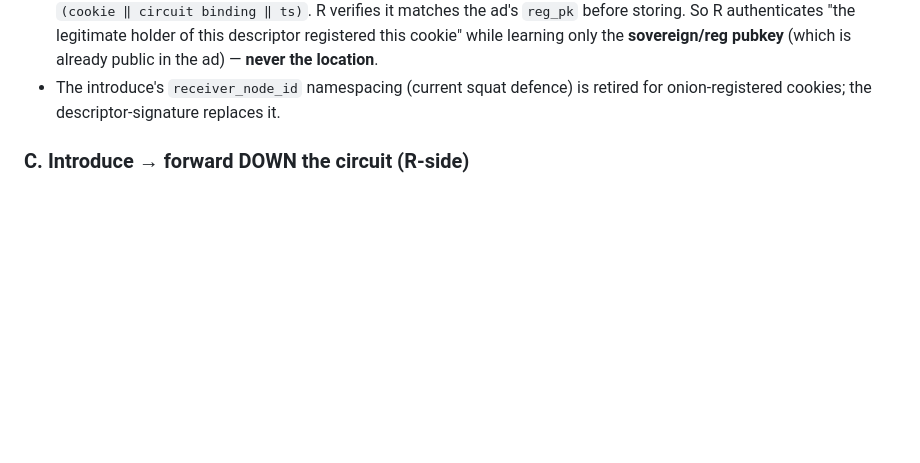
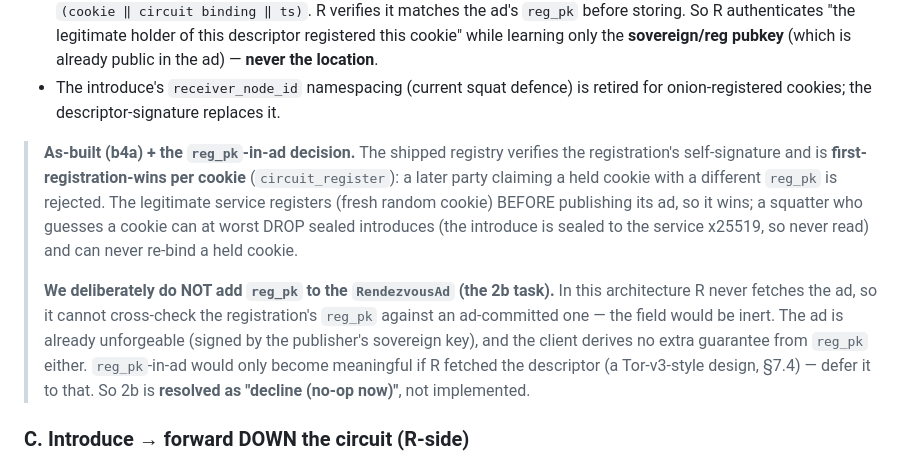
Before and after one commit to veilnetwork/veil, a Markdown page: docs/internal/PLAN_ANON_SERVICE_ONION_REGISTRATION.md, the part around the change. Rendered like a GitHub page; blank space fills up the shorter version.

Commit message:
docs(anonymity): record the reg_pk-in-ad decision — decline as no-op (onion-registration 2b)
Re-evaluated the "ad commits to reg_pk" task (§3.B) against the as-built design
and resolved it as DECLINE, not implement:

- The shipped anti-squat is first-registration-wins per cookie + registration
  self-signature (circuit_register/b4a), which already prevents cookie hijack.
- R never fetches the ad, so it cannot cross-check the registration's reg_pk
  against an ad-committed one — adding reg_pk to RendezvousAd would be an inert
  wire field. The ad is already unforgeable (sovereign-signed) and the client
  gains nothing from reg_pk either.
- reg_pk-in-ad would only matter if R fetched the descriptor (Tor-v3-style) —
  deferred to that hypothetical, documented in §3.B.

No code change; avoids dead weight.

```diff
--- a/docs/internal/PLAN_ANON_SERVICE_ONION_REGISTRATION.md
+++ b/docs/internal/PLAN_ANON_SERVICE_ONION_REGISTRATION.md
@@ -97,6 +97,23 @@ Replace with:
   is already public in the ad) — **never the location**.
 - The introduce's `receiver_node_id` namespacing (current squat defence) is
   retired for onion-registered cookies; the descriptor-signature replaces it.
+
+> **As-built (b4a) + the `reg_pk`-in-ad decision.** The shipped registry verifies
+> the registration's self-signature and is **first-registration-wins per cookie**
+> (`circuit_register`): a later party claiming a held cookie with a different
+> `reg_pk` is rejected. The legitimate service registers (fresh random cookie)
+> BEFORE publishing its ad, so it wins; a squatter who guesses a cookie can at
+> worst DROP sealed introduces (the introduce is sealed to the service x25519, so
+> never read) and can never re-bind a held cookie.
+>
+> **We deliberately do NOT add `reg_pk` to the `RendezvousAd` (the 2b task).** In
+> this architecture R never fetches the ad, so it cannot cross-check the
+> registration's `reg_pk` against an ad-committed one — the field would be inert.
+> The ad is already unforgeable (signed by the publisher's sovereign key), and
+> the client derives no extra guarantee from `reg_pk` either. `reg_pk`-in-ad would
+> only become meaningful if R fetched the descriptor (a Tor-v3-style design,
+> §7.4) — defer it to that. So 2b is **resolved as "decline (no-op now)"**, not
+> implemented.
 
 ### C. Introduce → forward DOWN the circuit (R-side)
 `handle_final_introduce` gains a branch: if the matched subscription is
```
